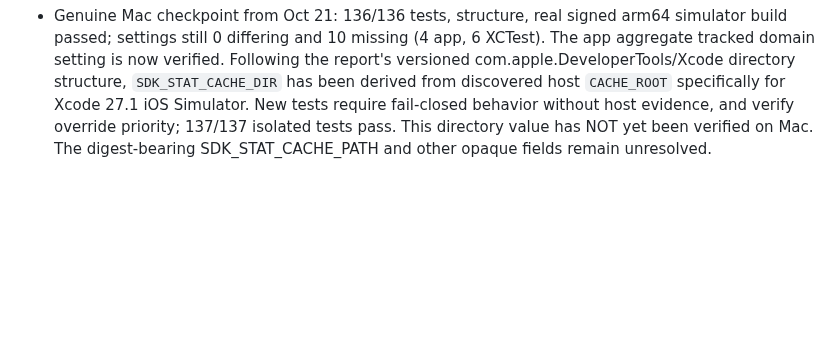
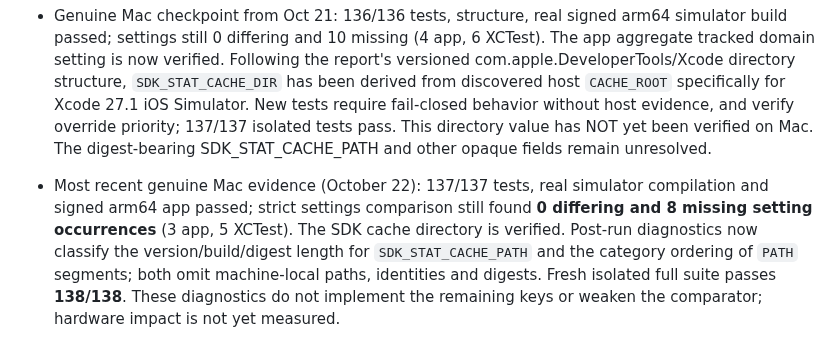
Before and after one commit to temitayocharles/xcode-rea, a Markdown page: docs/RELEASE-GATE.md, the part around the change. GitHub-like rendering; blank space fills up the shorter version.

Commit message:
docs: update genuine Mac zero-and-eight gate and validated safe diagnostic scope

```diff
--- a/docs/RELEASE-GATE.md
+++ b/docs/RELEASE-GATE.md
@@ -158,3 +158,5 @@ is a hypothesis, not a result.
 - Latest genuine Xcode 27.1 Mac checkpoint: 136/136 Node regressions, project structure, real simulator build and signed arm64 product passed. Strict settings parity remains incomplete at **0 differing values and 11 missing occurrences** (5 app, 6 XCTest). `__ARCHS__` is now hardware verified. Subsequent changes add `AGGREGATE_TRACKED_DOMAINS=YES` specifically to the iOS simulator application for Xcode 27.1, preserving target and explicit overrides. Isolated regressions remain 136/136; the new value has NOT yet been measured on macOS. No synthesized private cache digests or serialization tokens and no relaxed gate.
 
 - Genuine Mac checkpoint from Oct 21: 136/136 tests, structure, real signed arm64 simulator build passed; settings still 0 differing and 10 missing (4 app, 6 XCTest). The app aggregate tracked domain setting is now verified. Following the report's versioned com.apple.DeveloperTools/Xcode directory structure, `SDK_STAT_CACHE_DIR` has been derived from discovered host `CACHE_ROOT` specifically for Xcode 27.1 iOS Simulator. New tests require fail-closed behavior without host evidence, and verify override priority; 137/137 isolated tests pass. This directory value has NOT yet been verified on Mac. The digest-bearing SDK_STAT_CACHE_PATH and other opaque fields remain unresolved.
+
+- Most recent genuine Mac evidence (October 22): 137/137 tests, real simulator compilation and signed arm64 app passed; strict settings comparison still found **0 differing and 8 missing setting occurrences** (3 app, 5 XCTest). The SDK cache directory is verified. Post-run diagnostics now classify the version/build/digest length for `SDK_STAT_CACHE_PATH` and the category ordering of `PATH` segments; both omit machine-local paths, identities and digests. Fresh isolated full suite passes **138/138**. These diagnostics do not implement the remaining keys or weaken the comparator; hardware impact is not yet measured.
```
